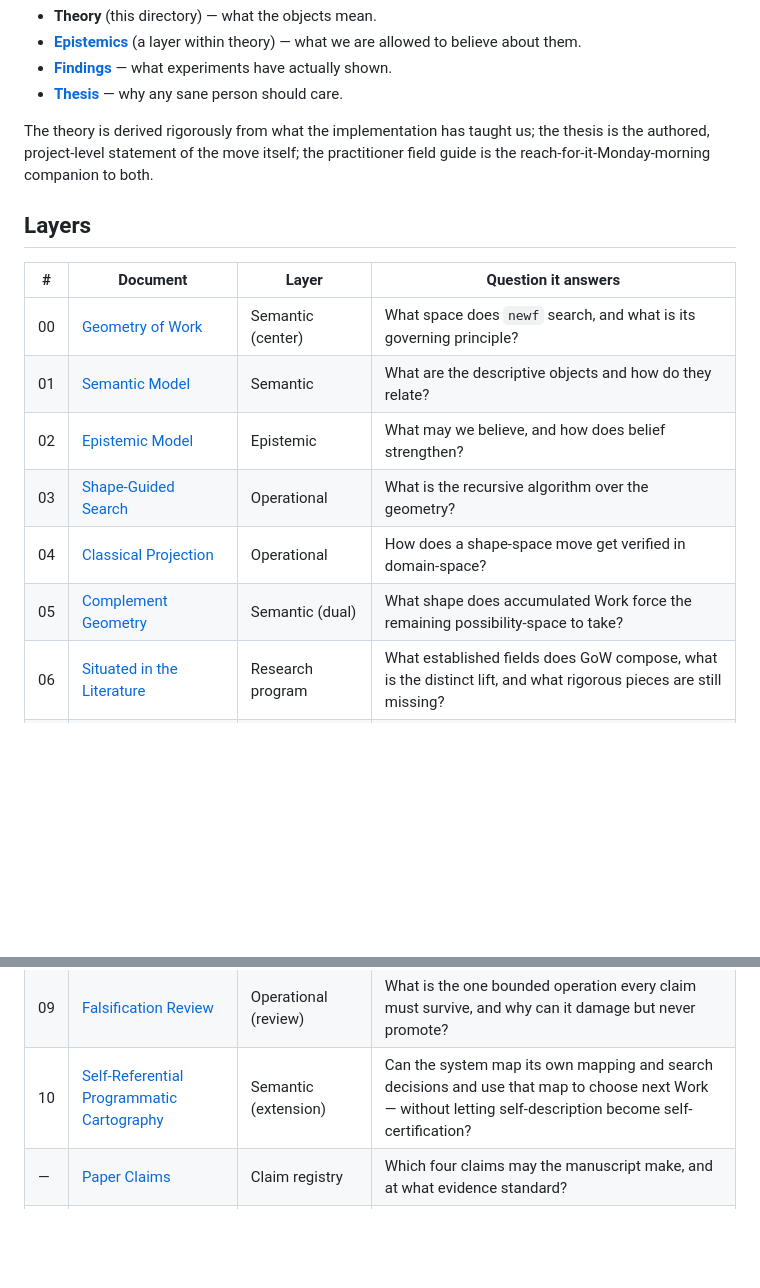
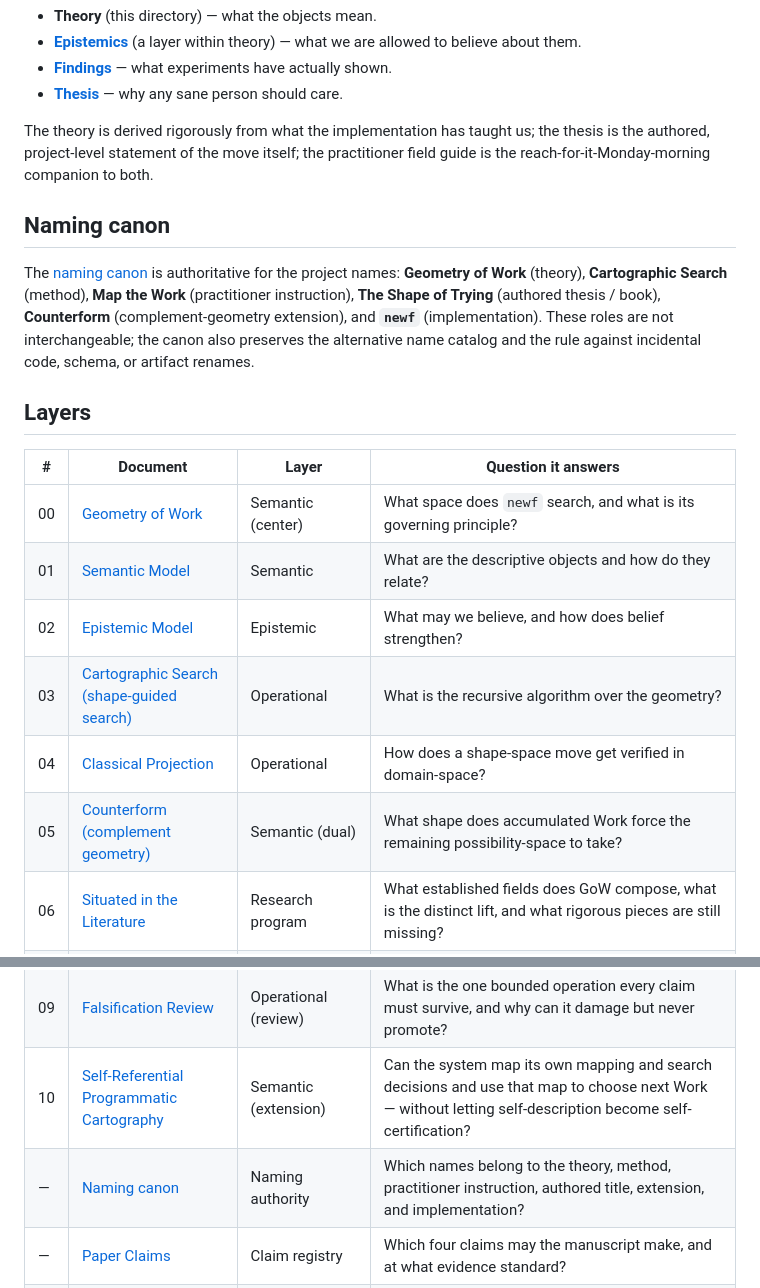
Before and after one commit to instagrim-dev/gow, a Markdown page: docs/theory/README.md, 2 parts joined by grey strips. GitHub-like rendering; blank space fills up the shorter version.

```diff
--- a/docs/theory/README.md
+++ b/docs/theory/README.md
@@ -16,6 +16,15 @@ The theory is derived rigorously from what the implementation has taught us; the
 thesis is the authored, project-level statement of the move itself; the
 practitioner field guide is the reach-for-it-Monday-morning companion to both.
 
+## Naming canon
+
+The [naming canon](naming-canon.md) is authoritative for the project names:
+**Geometry of Work** (theory), **Cartographic Search** (method), **Map the Work**
+(practitioner instruction), **The Shape of Trying** (authored thesis / book),
+**Counterform** (complement-geometry extension), and **`newf`** (implementation).
+These roles are not interchangeable; the canon also preserves the alternative
+name catalog and the rule against incidental code, schema, or artifact renames.
+
 ## Layers
 
 | # | Document | Layer | Question it answers |
@@ -23,14 +32,15 @@ practitioner field guide is the reach-for-it-Monday-morning companion to both.
 | 00 | [Geometry of Work](00-geometry-of-work.md) | Semantic (center) | What space does `newf` search, and what is its governing principle? |
 | 01 | [Semantic Model](01-semantic-model.md) | Semantic | What are the descriptive objects and how do they relate? |
 | 02 | [Epistemic Model](02-epistemic-model.md) | Epistemic | What may we believe, and how does belief strengthen? |
-| 03 | [Shape-Guided Search](03-shape-guided-search.md) | Operational | What is the recursive algorithm over the geometry? |
+| 03 | [Cartographic Search (shape-guided search)](03-shape-guided-search.md) | Operational | What is the recursive algorithm over the geometry? |
 | 04 | [Classical Projection](04-classical-projection.md) | Operational | How does a shape-space move get verified in domain-space? |
-| 05 | [Complement Geometry](05-complement-geometry.md) | Semantic (dual) | What shape does accumulated Work force the remaining possibility-space to take? |
+| 05 | [Counterform (complement geometry)](05-complement-geometry.md) | Semantic (dual) | What shape does accumulated Work force the remaining possibility-space to take? |
 | 06 | [Situated in the Literature](06-situated-in-the-literature.md) | Research program | What established fields does GoW compose, what is the distinct lift, and what rigorous pieces are still missing? |
 | 07 | [Relational Structure](07-relational-structure.md) | Semantic (extension) | Can relations among aspects of Work carry information no individual feature carries — and what would prove GoW exploits them? |
 | 08 | [Earning Operational Authority](08-earning-operational-authority.md) | Research program (contracts) | What must connect representation changes to realizable actions and future evidence before the geometry earns search authority? |
 | 09 | [Falsification Review](09-falsification-review.md) | Operational (review) | What is the one bounded operation every claim must survive, and why can it damage but never promote? |
 | 10 | [Self-Referential Programmatic Cartography](10-self-referential-cartography.md) | Semantic (extension) | Can the system map its own mapping and search decisions and use that map to choose next Work — without letting self-description become self-certification? |
+| — | [Naming canon](naming-canon.md) | Naming authority | Which names belong to the theory, method, practitioner instruction, authored title, extension, and implementation? |
 | — | [Paper Claims](00-paper-claims.md) | Claim registry | Which four claims may the manuscript make, and at what evidence standard? |
 | — | [Glossary / ontology](glossary.md) | Anchor | What does each term mean, and its legacy implementation name? |
 
```
Also changed, not shown: docs/theory/naming-canon.md (added, +107 -0 lines).
